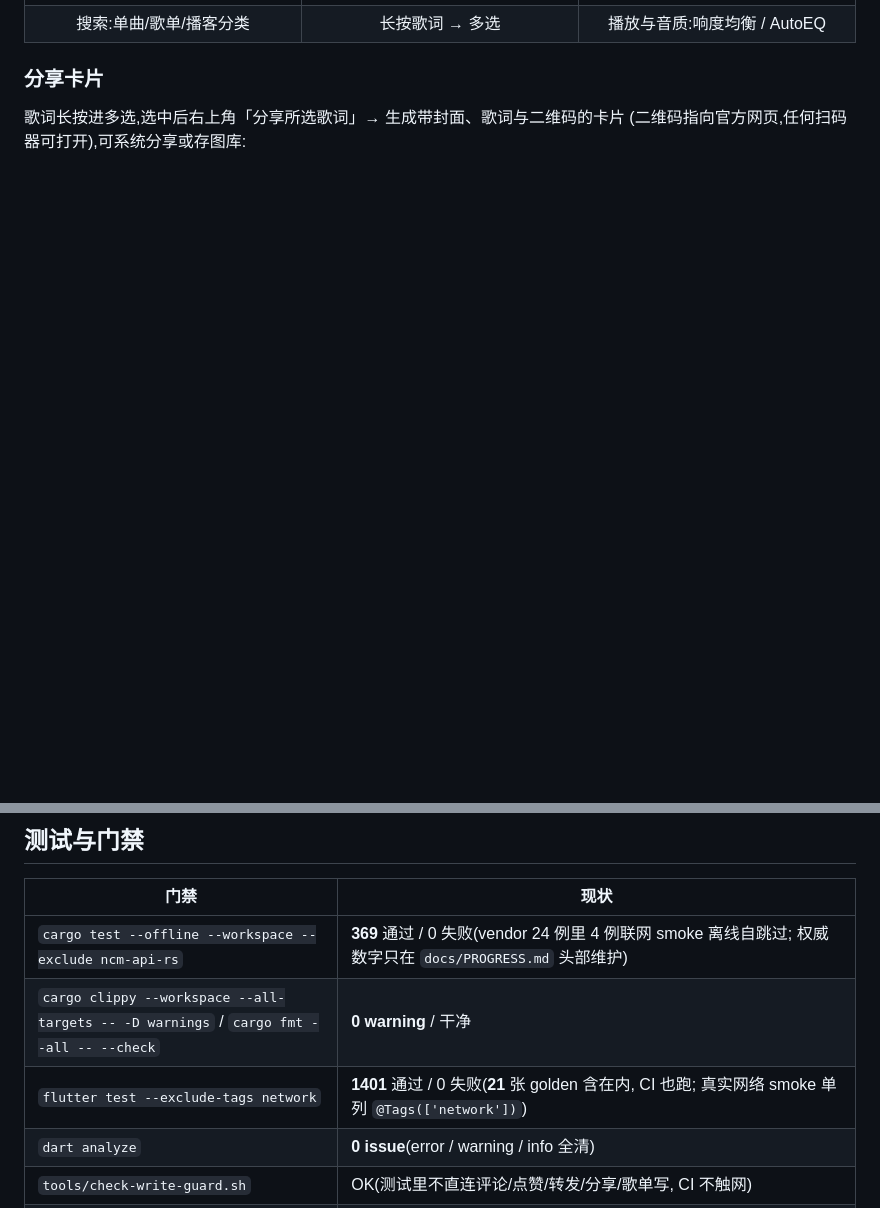
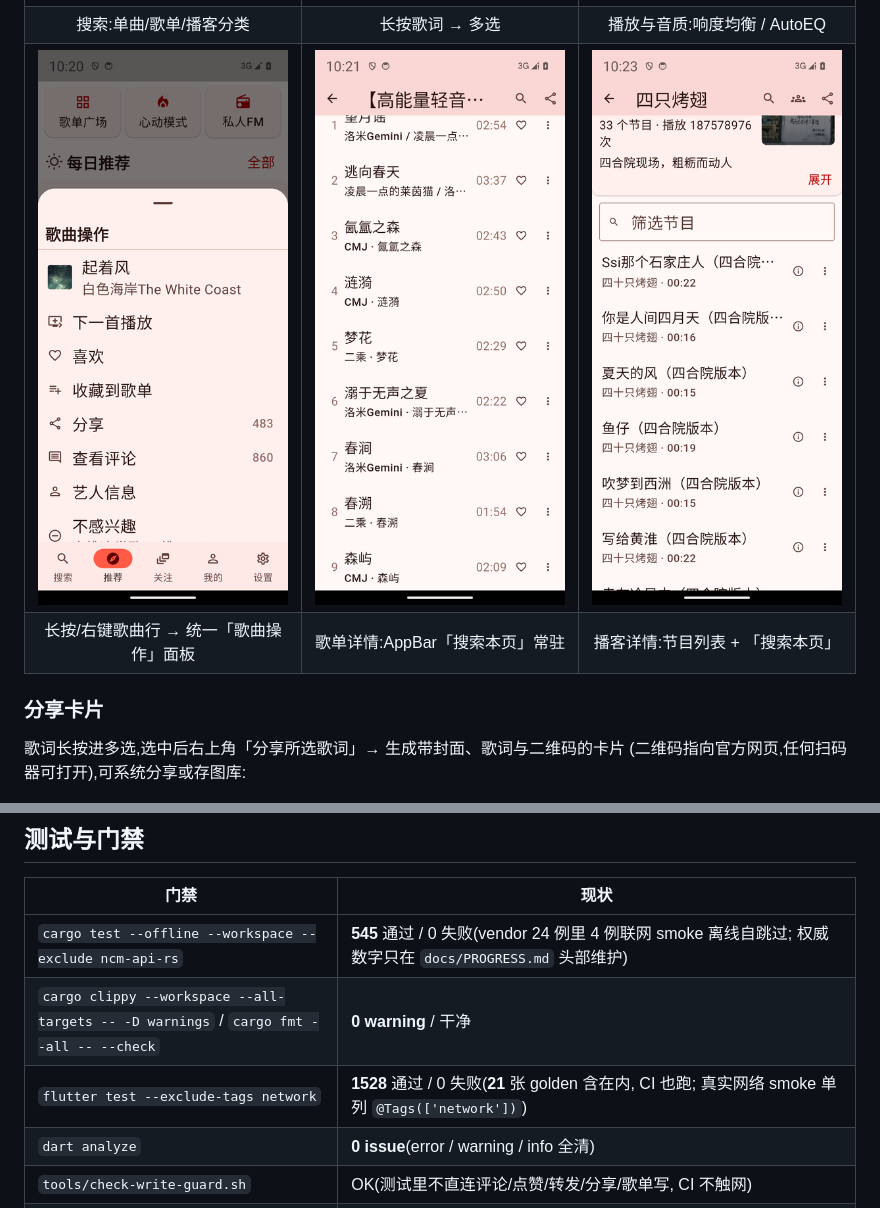
Before and after one commit to xiaquwan1001/netease-mini-player, a Markdown page: README.md, 2 parts joined by grey strips. Rendered like a GitHub page; pictures changed too: docs/images/phone-playlist-search.png (added), docs/images/phone-podcast-search.png (added), docs/images/phone-row-menu.png (added); blank space fills up the shorter version.

Commit message:
docs: v0.38.0 界面截图与 README 更新

```diff
--- a/README.md
+++ b/README.md
@@ -55,6 +55,16 @@ Rust core(协议/身份/缓存/播放) + Flutter UI(一份代码跑三端) + 平
 <td align="center">搜索:单曲/歌单/播客分类</td>
 <td align="center">长按歌词 → 多选</td>
 <td align="center">播放与音质:响度均衡 / AutoEQ</td>
+</tr>
+<tr>
+<td width="33%"><img src="docs/images/phone-row-menu.png" alt="长按歌曲行唤出歌曲操作面板"></td>
+<td width="33%"><img src="docs/images/phone-playlist-search.png" alt="歌单详情页搜索本页"></td>
+<td width="33%"><img src="docs/images/phone-podcast-search.png" alt="播客详情页搜索本页"></td>
+</tr>
+<tr>
+<td align="center">长按/右键歌曲行 → 统一「歌曲操作」面板</td>
+<td align="center">歌单详情:AppBar「搜索本页」常驻</td>
+<td align="center">播客详情:节目列表 + 「搜索本页」</td>
 </tr>
 </table>
 
@@ -185,9 +195,9 @@ cargo run -p ncm-cli -- lyric 186016
 
 | 门禁 | 现状 |
 |---|---|
-| `cargo test --offline --workspace --exclude ncm-api-rs` | **369** 通过 / 0 失败(vendor 24 例里 4 例联网 smoke 离线自跳过; 权威数字只在 `docs/PROGRESS.md` 头部维护) |
+| `cargo test --offline --workspace --exclude ncm-api-rs` | **545** 通过 / 0 失败(vendor 24 例里 4 例联网 smoke 离线自跳过; 权威数字只在 `docs/PROGRESS.md` 头部维护) |
 | `cargo clippy --workspace --all-targets -- -D warnings` / `cargo fmt --all -- --check` | **0 warning** / 干净 |
-| `flutter test --exclude-tags network` | **1401** 通过 / 0 失败(**21** 张 golden 含在内, CI 也跑; 真实网络 smoke 单列 `@Tags(['network'])`) |
+| `flutter test --exclude-tags network` | **1528** 通过 / 0 失败(**21** 张 golden 含在内, CI 也跑; 真实网络 smoke 单列 `@Tags(['network'])`) |
 | `dart analyze` | **0 issue**(error / warning / info 全清) |
 | `tools/check-write-guard.sh` | OK(测试里不直连评论/点赞/转发/分享/歌单写, CI 不触网) |
 | 构建 | Linux bundle + Android APK 本地通过; Windows x64 zip 由 `windows.yml` CI 构建并实测通过 |
```
Also changed, not shown: other parts of README.md (+1 -1 lines), README.en.md (+13 -3 lines).
